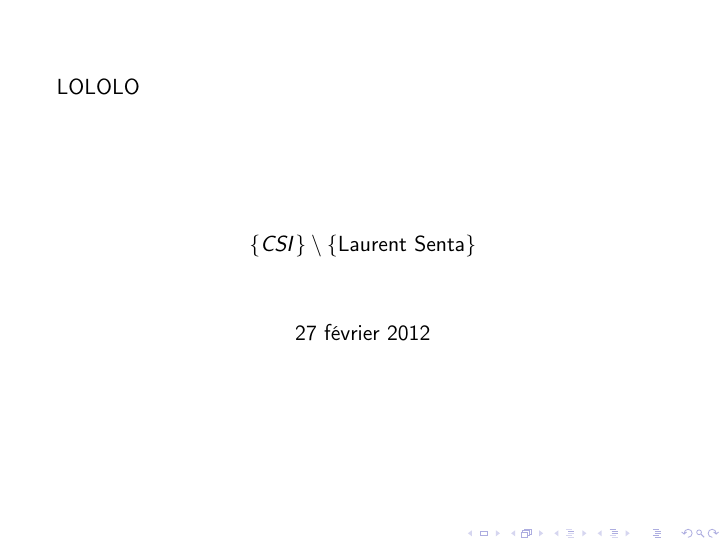
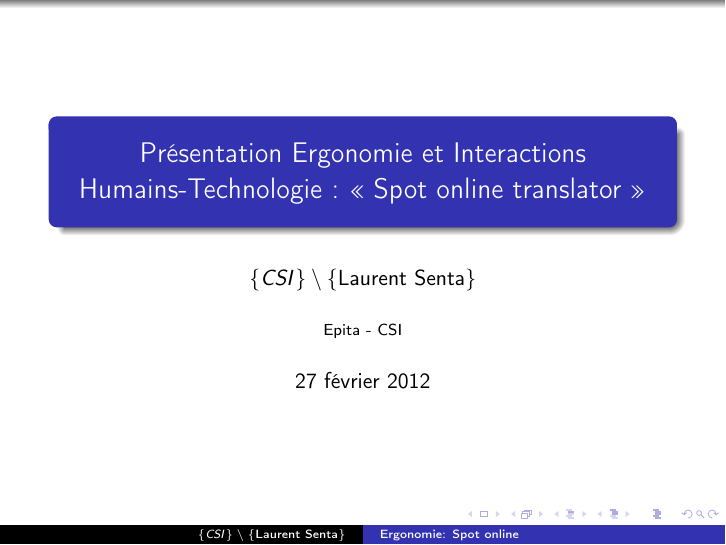
Before and after one commit to pparutto/ergonomie-spot, LaTeX slides (ergonomie.tex): page 1 of 9. Compiled offline with pdfLaTeX.

Commit message:
Select a theme and make a *real* title.

```diff
--- a/ergonomie.tex
+++ b/ergonomie.tex
@@ -7,14 +10,14 @@
 \author {$\{CSI\} \setminus \{\text{Laurent Senta}\}$}
+\date\today
+\title[Ergonomie: Spot online ]{Présentation Ergonomie et Interactions Humains-Technologie : \og Spot online translator\fg}
 
+\institute{Epita - CSI}
 \begin{document}
 
 \begin{frame}
-  LOLOLO
   \maketitle
 \end{frame}
 
-\section{Guidage}
+
 \include{src/guidage}
-
-\section{Charge de travail}
 \include{src/workload}
```
Also changed, not shown: ergonomie.tex (15 more changed lines).
